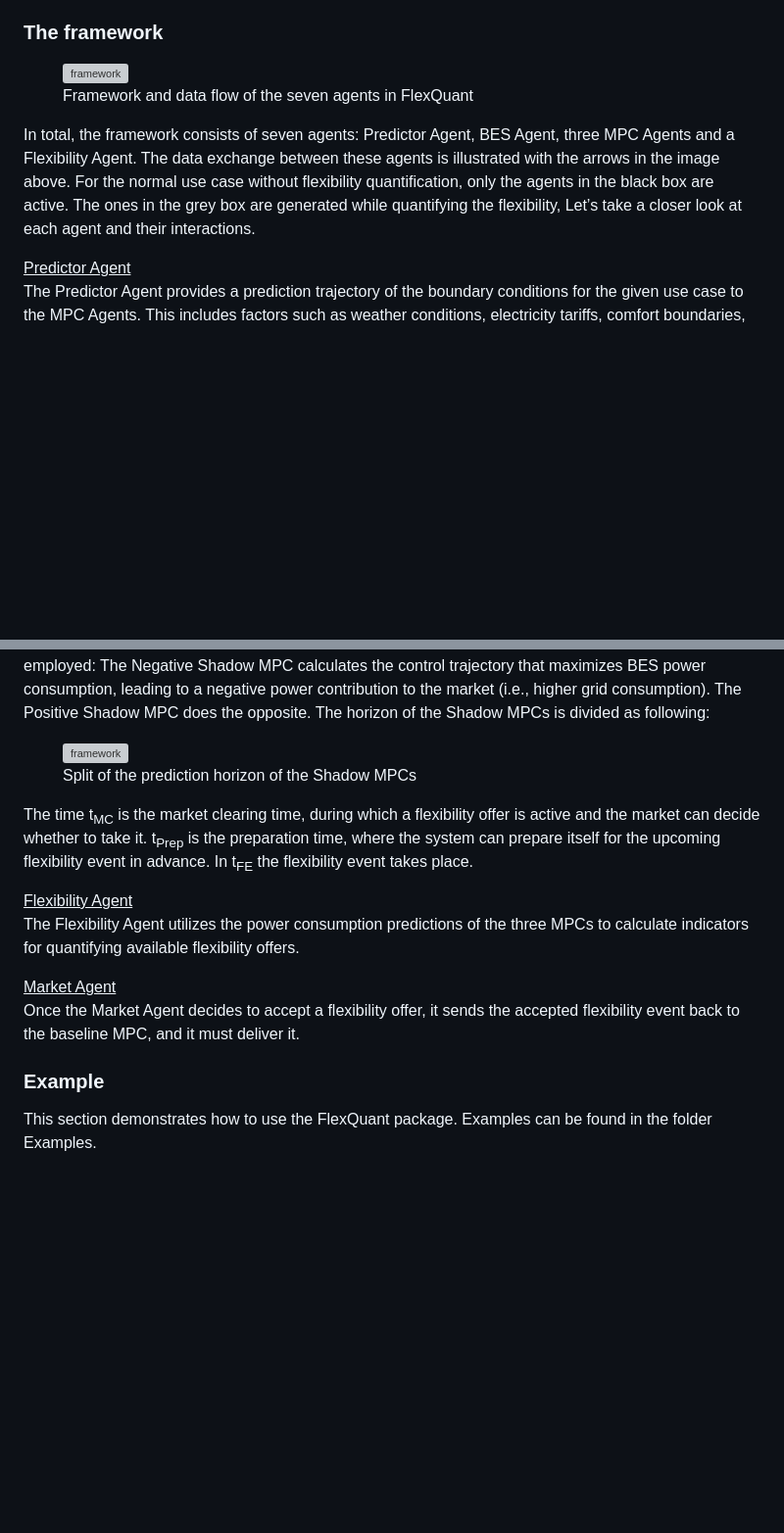
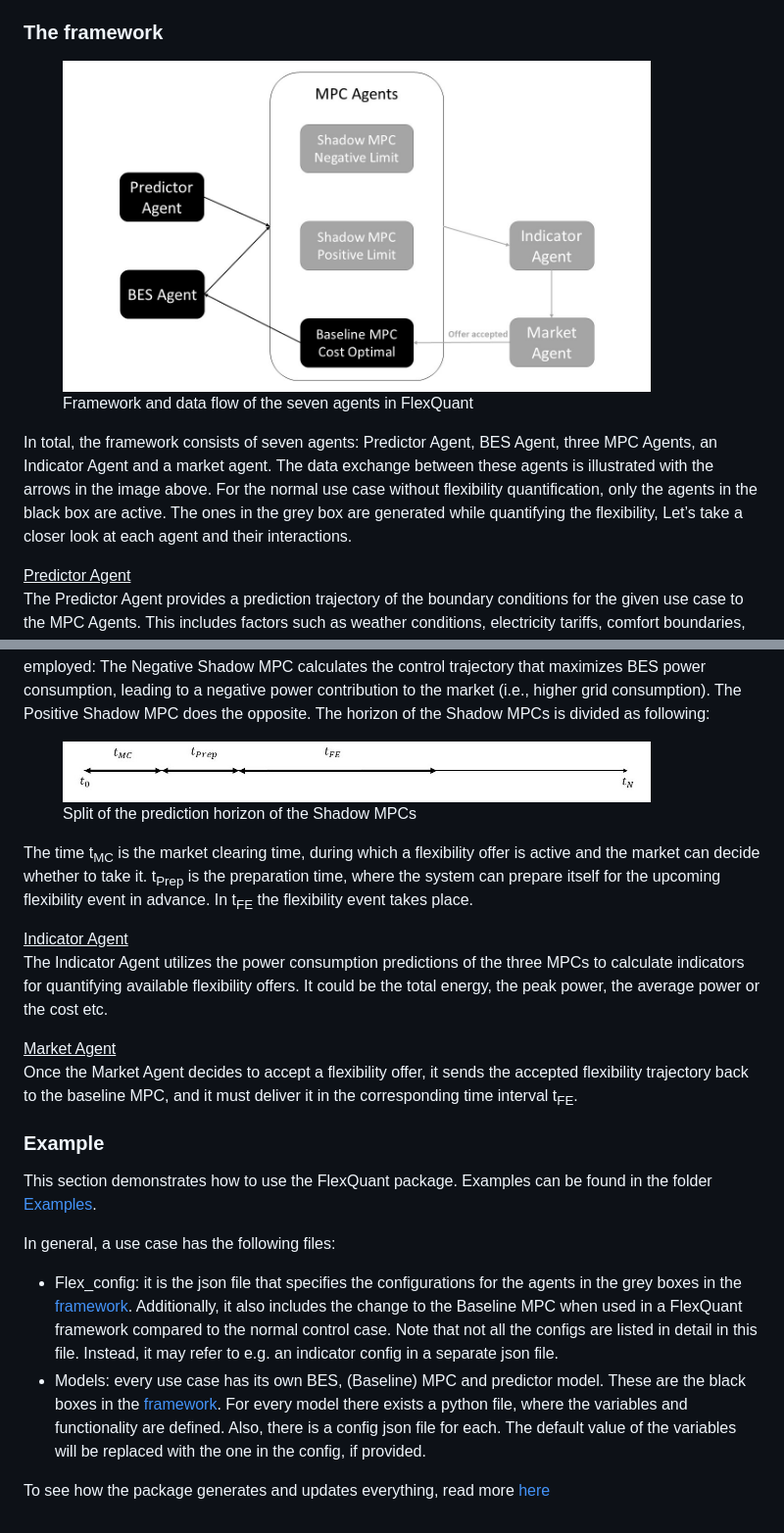
Before and after one commit to RWTH-EBC/AgentLib-FlexQuant, a Markdown page: README.md, 2 parts joined by grey strips. Shown at 98% size. Drawn GitHub-style; pictures changed too: docs/images/FlexQuantFramework.jpg, docs/images/ShadowMPCTimeSlpit.jpg; blank space fills up the shorter version; grey boxes are pictures that could not be loaded.

Commit message:
main readme draft completed

```diff
--- a/README.md
+++ b/README.md
@@ -19,12 +19,12 @@ This section provides tutorials to help you get started with FlexQuant. It begin
 ### The framework
 
 <figure>
-  <img src="./docs/images/FlexQuantFramework.svg" width="600" alt="framework">
+  <img src="./docs/images/FlexQuantFramework.jpg" width="600" alt="framework">
   <figcaption>Framework and data flow of the seven agents in FlexQuant</figcaption>
 </figure>
 
 
-In total, the framework consists of seven agents: Predictor Agent, BES Agent, three MPC Agents and a Flexibility Agent. The data exchange between these agents is illustrated with the arrows in the image above. For the normal use case without flexibility quantification, only the agents in the black box are active. The ones in the grey box are generated while quantifying the flexibility, Let’s take a closer look at each agent and their interactions.
+In total, the framework consists of seven agents: Predictor Agent, BES Agent, three MPC Agents, an Indicator Agent and a market agent. The data exchange between these agents is illustrated with the arrows in the image above. For the normal use case without flexibility quantification, only the agents in the black box are active. The ones in the grey box are generated while quantifying the flexibility, Let’s take a closer look at each agent and their interactions.
 
 <ins>Predictor Agent</ins> \
 The Predictor Agent provides a prediction trajectory of the boundary
@@ -42,18 +42,24 @@ The **Shadow MPCs** are designed to assess the maximum possible flexibility in e
  The Positive Shadow MPC does the opposite. The horizon of the Shadow MPCs is divided as following:
 
 <figure>
-  <img src="./docs/images/ShadowMPCTimeSlpit.svg" width="600" alt="framework">
+  <img src="./docs/images/ShadowMPCTimeSlpit.jpg" width="600" alt="framework">
   <figcaption>Split of the prediction horizon of the Shadow MPCs</figcaption>
 </figure>
 
 The time t<sub>MC</sub> is the market clearing time, during which a flexibility offer is active and the market can decide whether to take it. t<sub>Prep</sub> is the preparation time, where the system can prepare itself for the upcoming flexibility event in advance. In t<sub>FE</sub> the flexibility event takes place.
 
-<ins>Flexibility Agent</ins> \
-The Flexibility Agent utilizes the power consumption predictions of the
-three MPCs to calculate indicators for quantifying available flexibility offers.
+<ins>Indicator Agent</ins> \
+The Indicator Agent utilizes the power consumption predictions of the
+three MPCs to calculate indicators for quantifying available flexibility offers. It could be the total energy, the peak power, the average power or the cost etc.
 
 <ins>Market Agent</ins> \
-Once the Market Agent decides to accept a flexibility offer, it sends the accepted flexibility event back to the baseline MPC, and it must deliver it.
+Once the Market Agent decides to accept a flexibility offer, it sends the accepted flexibility trajectory back to the baseline MPC, and it must deliver it in the corresponding time interval t<sub>FE</sub>.
 
 ### Example
-This section demonstrates how to use the FlexQuant package. Examples can be found in the folder Examples.
+This section demonstrates how to use the FlexQuant package. Examples can be found in the folder [Examples](Examples).
+
+In general, a use case has the following files:
+- Flex_config: it is the json file that specifies the configurations for the agents in the grey boxes in the [framework](#the-framework). Additionally, it also includes the change to the Baseline MPC when used in a FlexQuant framework compared to the normal control case. Note that not all the configs are listed in detail in this file. Instead, it may refer to e.g. an indicator config in a separate json file.
+- Models: every use case has its own BES, (Baseline) MPC and predictor model. These are the black boxes in the [framework](#the-framework). For every model there exists a python file, where the variables and functionality are defined. Also, there is a config json file for each. The default value of the variables will be replaced with the one in the config, if provided.
+
+To see how the package generates and updates everything, read more [here](flexibility_quantification/README.md)
```
Also changed, not shown: 2 other files.
